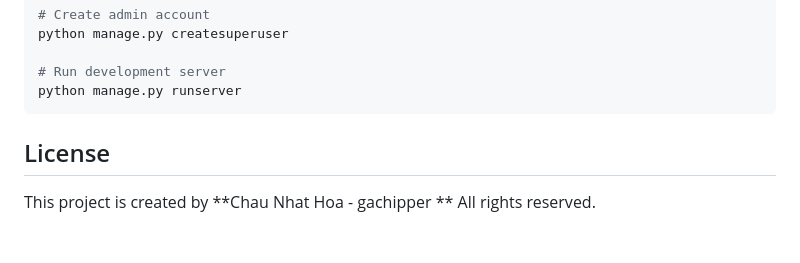
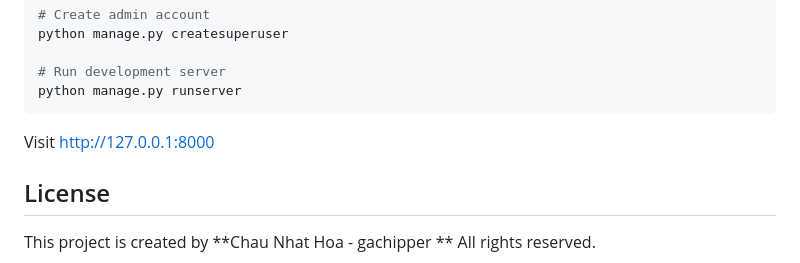
Before and after one commit to Hoa-ne/twofa_site, a Markdown page: README.md, the part around the change. Drawn GitHub-style; blank space fills up the shorter version.

Commit message:
update readme
Add link to access the development server.

````diff
--- a/README.md
+++ b/README.md
@@ -198,7 +198,7 @@ python manage.py createsuperuser
 # Run development server
 python manage.py runserver
 ```
-
+Visit http://127.0.0.1:8000
 
 
 
````
